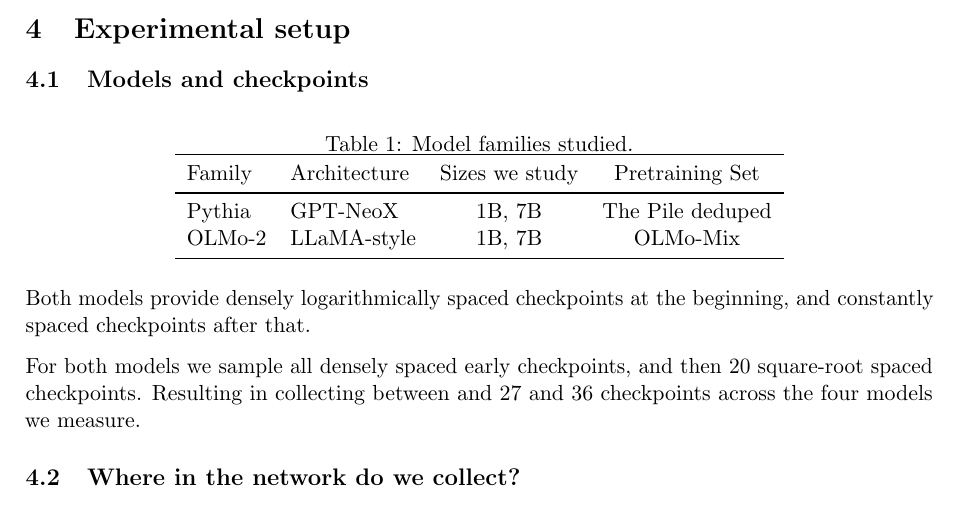
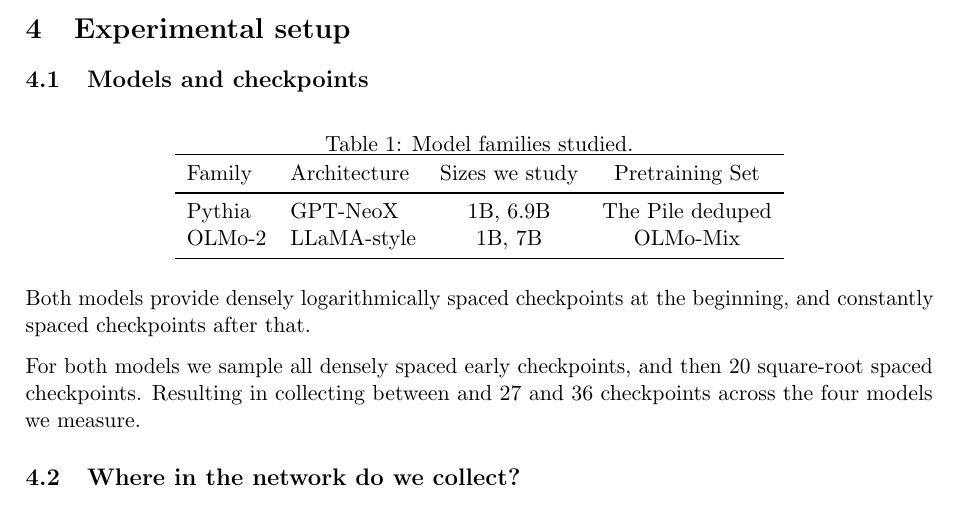
Before and after one commit to fragmential/fragmential.github.io, a LaTeX document (main.tex): part of page 4 of 5, cut so that both start at the same text. Compiled offline with pdfLaTeX.

Commit message:
correct 7b -> 6.9b for pythia

```diff
--- a/main.tex
+++ b/main.tex
@@ -192,7 +192,7 @@
     \toprule
     Family & Architecture & Sizes we study & Pretraining Set \\
     \midrule
-    Pythia & GPT-NeoX & 1B, 7B & The Pile deduped \\
+    Pythia & GPT-NeoX & 1B, 6.9B & The Pile deduped \\
     OLMo-2 & LLaMA-style & 1B, 7B & OLMo-Mix \\
     \bottomrule
   \end{tabular}
```
